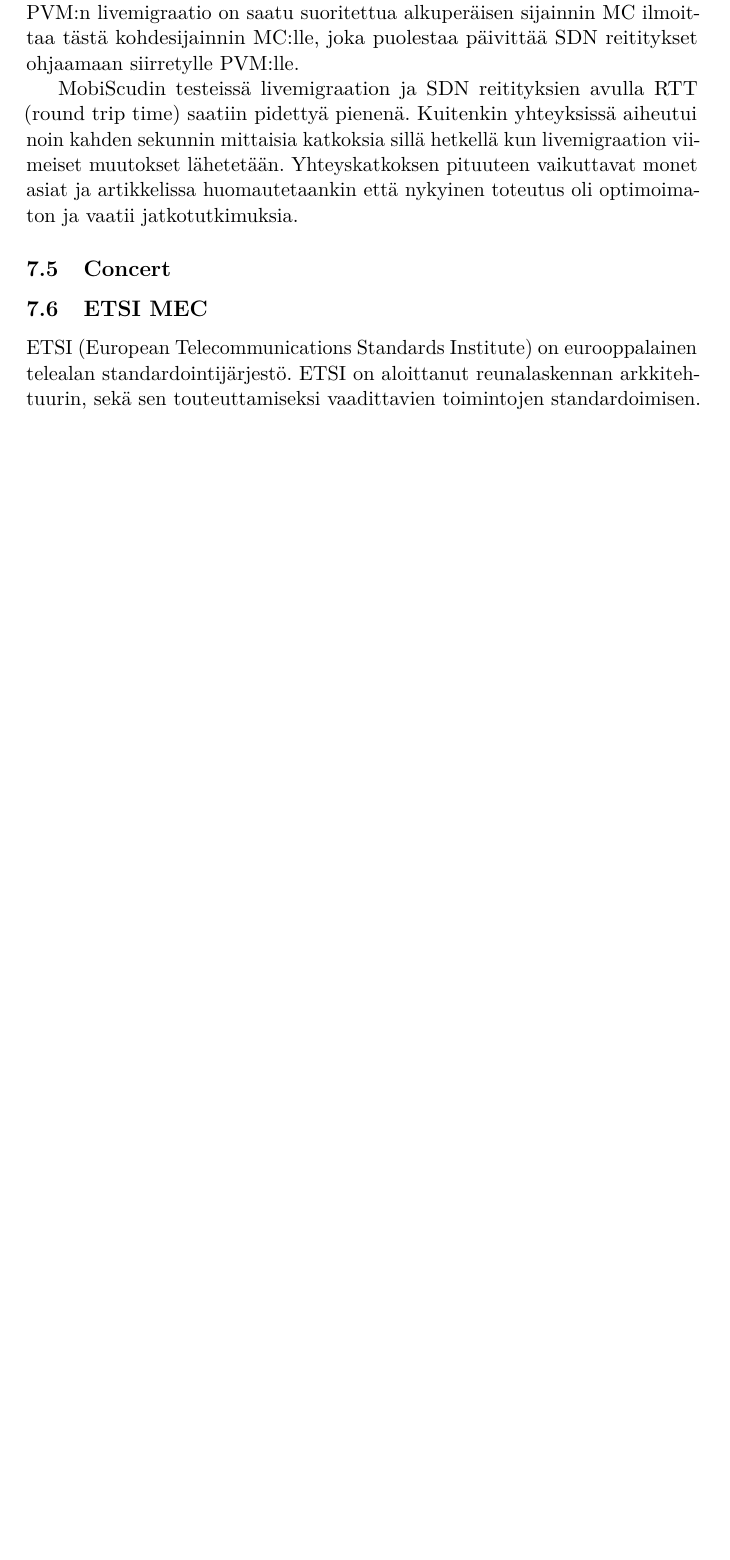
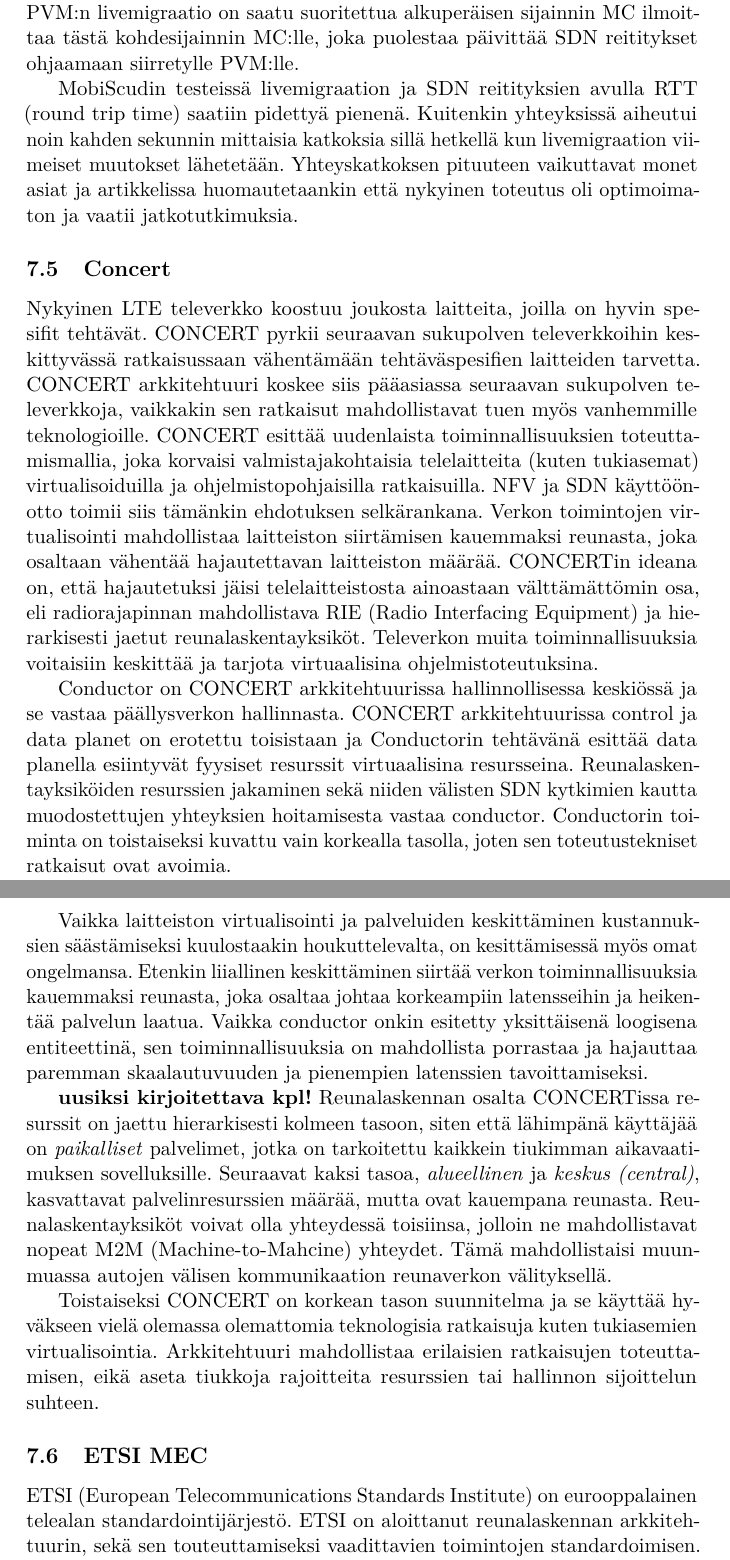
Before and after one commit to lateski/mecgradu, a LaTeX document (reunalaskenta.tex): part of page 16 of 19 before the commit and two parts of pages 16 and 17 of 20 after it, the two joined at a grey line, cut so that both start at the same text, the shorter picture padded with empty space. Compiled offline with pdfLaTeX.

Commit message:
CONCERT lisätty tex ja pdf tiedostoihi.

```diff
--- a/reunalaskenta.tex
+++ b/reunalaskenta.tex
@@ -446,6 +446,22 @@
 
 
 \subsection{Concert}
+Nykyinen LTE televerkko koostuu joukosta laitteita, joilla on hyvin spesifit tehtävät. CONCERT pyrkii seuraavan sukupolven televerkkoihin keskittyvässä ratkaisussaan vähentämään tehtäväspesifien laitteiden tarvetta.
+CONCERT arkkitehtuuri koskee siis pääasiassa seuraavan sukupolven televerkkoja, vaikkakin sen ratkaisut mahdollistavat tuen myös vanhemmille teknologioille. CONCERT esittää uudenlaista toiminnallisuuksien toteuttamismallia, joka korvaisi valmistajakohtaisia telelaitteita (kuten tukiasemat) virtualisoiduilla ja ohjelmistopohjaisilla ratkaisuilla. NFV ja SDN käyttöönotto toimii siis tämänkin ehdotuksen selkärankana.
+Verkon toimintojen virtualisointi mahdollistaa laitteiston siirtämisen kauemmaksi reunasta, joka osaltaan vähentää hajautettavan laitteiston määrää. CONCERTin ideana on, että hajautetuksi jäisi telelaitteistosta ainoastaan välttämättömin osa, eli radiorajapinnan mahdollistava RIE (Radio Interfacing Equipment) ja hierarkisesti jaetut reunalaskentayksiköt. Televerkon muita toiminnallisuuksia voitaisiin keskittää ja tarjota virtuaalisina ohjelmistoteutuksina.
+
+Conductor on CONCERT arkkitehtuurissa hallinnollisessa keskiössä ja se vastaa päällysverkon hallinnasta.
+CONCERT arkkitehtuurissa control ja data planet on erotettu toisistaan ja Conductorin tehtävänä esittää data planella esiintyvät fyysiset resurssit virtuaalisina resursseina.
+Reunalaskentayksiköiden resurssien jakaminen sekä niiden välisten SDN kytkimien kautta muodostettujen yhteyksien hoitamisesta vastaa conductor.
+Conductorin toiminta on toistaiseksi kuvattu vain korkealla tasolla, joten sen toteutustekniset ratkaisut ovat avoimia.
+
+Vaikka laitteiston virtualisointi ja palveluiden keskittäminen kustannuksien säästämiseksi kuulostaakin houkuttelevalta, on kesittämisessä myös omat ongelmansa.
+Etenkin liiallinen keskittäminen siirtää verkon toiminnallisuuksia kauemmaksi reunasta, joka osaltaa johtaa korkeampiin latensseihin ja heikentää palvelun laatua. Vaikka conductor onkin esitetty yksittäisenä loogisena entiteettinä, sen toiminnallisuuksia on mahdollista porrastaa ja hajauttaa paremman skaalautuvuuden ja pienempien latenssien tavoittamiseksi.
+
+\textbf{uusiksi kirjoitettava kpl!} Reunalaskennan osalta CONCERTissa resurssit on jaettu hierarkisesti kolmeen tasoon, siten että lähimpänä käyttäjää on \textit{paikalliset} palvelimet, jotka on tarkoitettu kaikkein tiukimman aikavaatimuksen sovelluksille. Seuraavat kaksi tasoa, \textit{alueellinen} ja \textit{keskus (central)}, kasvattavat palvelinresurssien määrää, mutta ovat kauempana reunasta. Reunalaskentayksiköt voivat olla yhteydessä toisiinsa, jolloin ne mahdollistavat nopeat M2M (Machine-to-Mahcine) yhteydet. Tämä mahdollistaisi muunmuassa autojen välisen kommunikaation reunaverkon välityksellä.
+
+Toistaiseksi CONCERT on korkean tason suunnitelma ja se käyttää hyväkseen vielä olemassa olemattomia teknologisia ratkaisuja kuten tukiasemien virtualisointia. Arkkitehtuuri mahdollistaa erilaisien ratkaisujen toteuttamisen, eikä aseta tiukkoja rajoitteita resurssien tai hallinnon sijoittelun suhteen.
+
 \subsection{ETSI MEC}
 ETSI (European Telecommunications Standards Institute) on eurooppalainen telealan standardointijärjestö.
 ETSI on aloittanut reunalaskennan arkkitehtuurin, sekä sen touteuttamiseksi vaadittavien toimintojen standardoimisen.
```
Also changed, not shown: reunalaskenta.pdf, reunalaskenta.tex (4 more changed lines).
